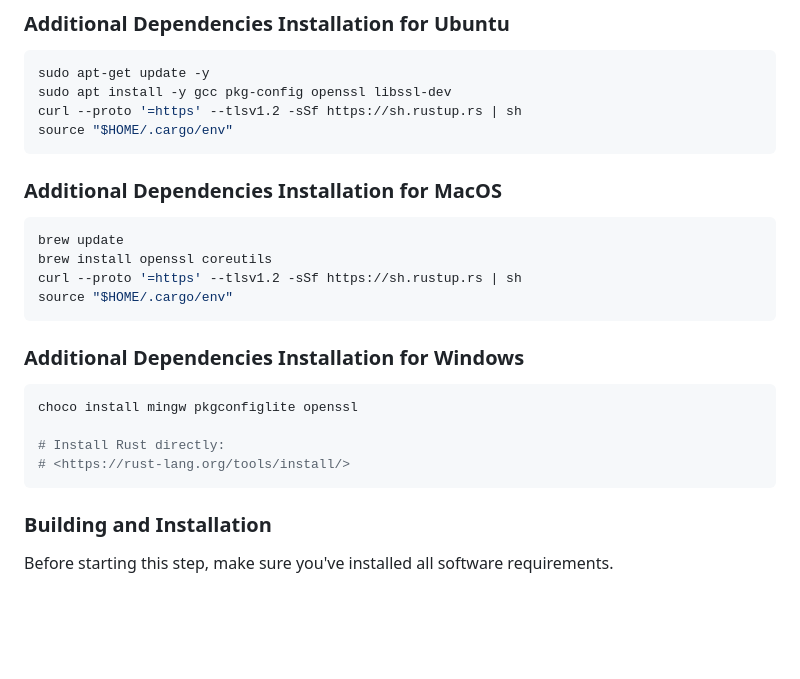
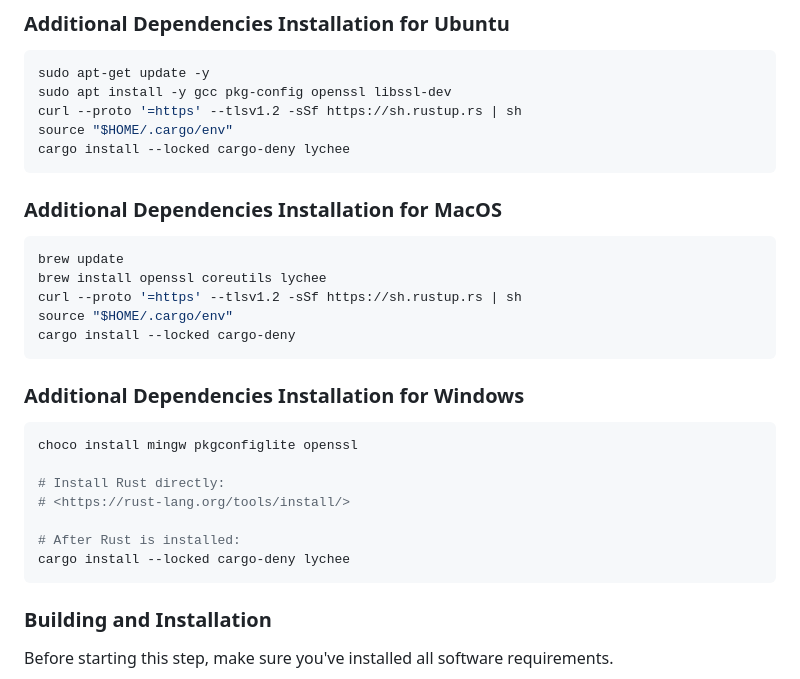
Before and after one commit to valkey-io/valkey-glide-csharp, a Markdown page: DEVELOPER.md, the part around the change. Rendered like a GitHub page; blank space fills up the shorter version.

Commit message:
Update DEVELOPER description
Signed-off-by: currantw <taylor.curran@improving.com>

````diff
--- a/DEVELOPER.md
+++ b/DEVELOPER.md
@@ -124,15 +124,17 @@ sudo apt-get update -y
 sudo apt install -y gcc pkg-config openssl libssl-dev
 curl --proto '=https' --tlsv1.2 -sSf https://sh.rustup.rs | sh
 source "$HOME/.cargo/env"
+cargo install --locked cargo-deny lychee
 ```
 
 ### Additional Dependencies Installation for MacOS
 
 ```bash
 brew update
-brew install openssl coreutils
+brew install openssl coreutils lychee
 curl --proto '=https' --tlsv1.2 -sSf https://sh.rustup.rs | sh
 source "$HOME/.cargo/env"
+cargo install --locked cargo-deny
 ```
 
 ### Additional Dependencies Installation for Windows
@@ -142,6 +144,9 @@ choco install mingw pkgconfiglite openssl
 
 # Install Rust directly:
 # <https://rust-lang.org/tools/install/>
+
+# After Rust is installed:
+cargo install --locked cargo-deny lychee
 ```
 
 ### Building and Installation
````
